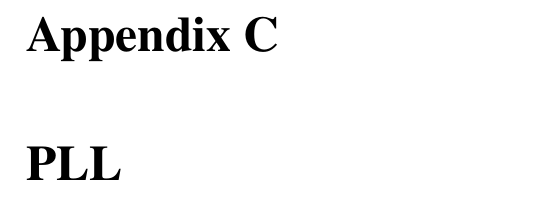
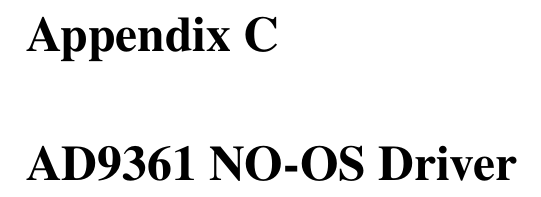
Before and after one commit to gabrielpeixoto-cvai/16_GabrielPeixoto, a LaTeX thesis (gabrielPeixoto_tcc.tex, which reads appendix/append_ad9361_driver.tex): part of page 61 of 62, cut so that both start at the same text. Compiled offline with pdfLaTeX; a LaTeX package or settings file that is missing is left out.

Commit message:
changed the name of appendix ad9361 driver chapter to match filename

```diff
--- a/appendix/append_ad9361_driver.tex
+++ b/appendix/append_ad9361_driver.tex
@@ -1 +1 @@
-\chapter{PLL}
+\chapter{AD9361 NO-OS Driver}
```
